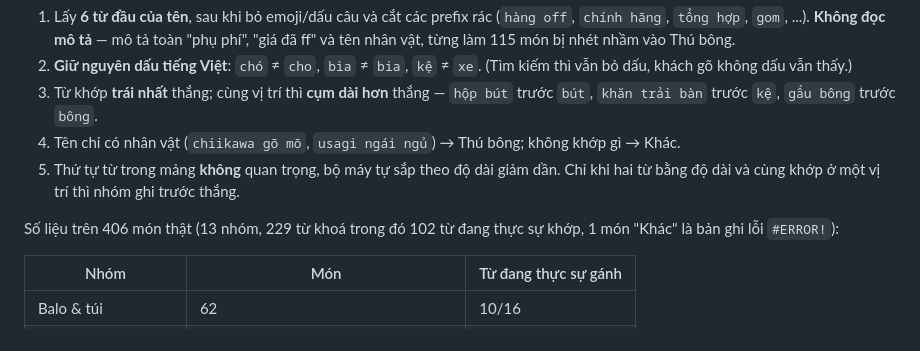
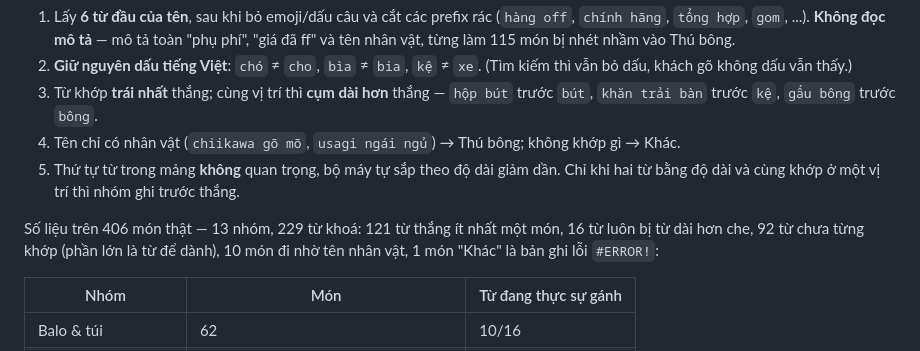
Before and after one commit to cucromoi/uadochoiha, a Markdown page: README.md, the part around the change. Rendered like a GitHub page.

Commit message:
readme: so lieu tu khoa do lai bang chinh xac (121 thang / 16 bi che / 92 chua tung khop)

```diff
--- a/README.md
+++ b/README.md
@@ -57,7 +57,7 @@ Quy tắc đang chạy:
 4. Tên chỉ có nhân vật (`chiikawa gõ mõ`, `usagi ngái ngủ`) → Thú bông; không khớp gì → Khác.
 5. Thứ tự từ trong mảng **không** quan trọng, bộ máy tự sắp theo độ dài giảm dần. Chỉ khi hai từ bằng độ dài và cùng khớp ở một vị trí thì nhóm ghi trước thắng.
 
-Số liệu trên 406 món thật (13 nhóm, 229 từ khoá trong đó 102 từ đang thực sự khớp, 1 món "Khác" là bản ghi lỗi `#ERROR!`):
+Số liệu trên 406 món thật — 13 nhóm, 229 từ khoá: 121 từ thắng ít nhất một món, 16 từ luôn bị từ dài hơn che, 92 từ chưa từng khớp (phần lớn là từ để dành), 10 món đi nhờ tên nhân vật, 1 món "Khác" là bản ghi lỗi `#ERROR!`:
 
 | Nhóm | Món | Từ đang thực sự gánh |
 |---|---|---|
```
